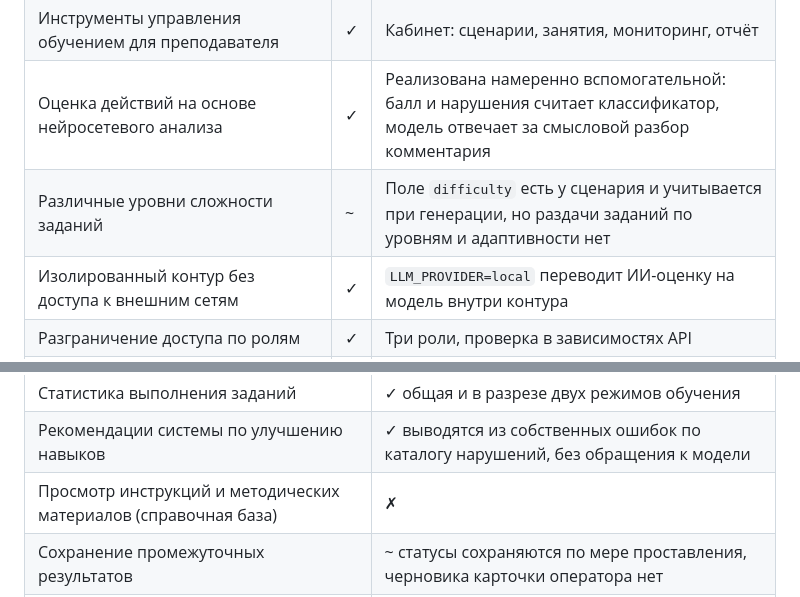
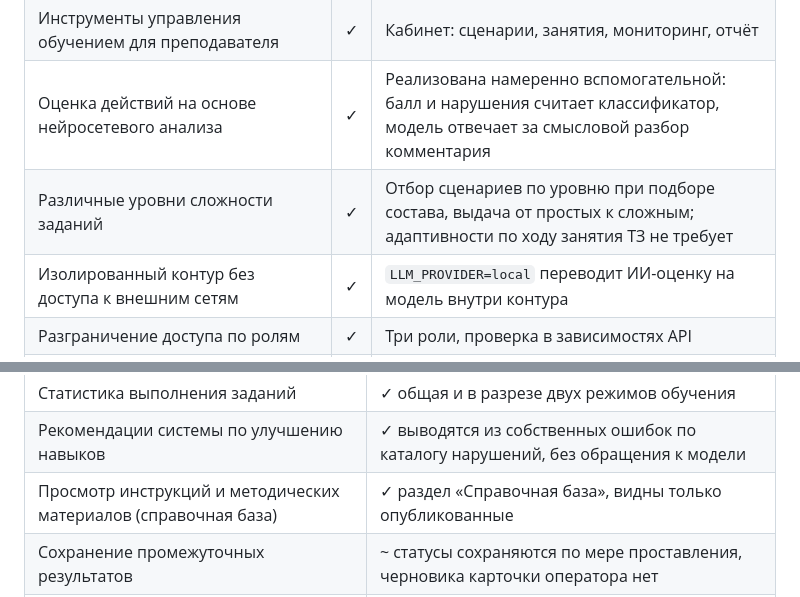
Before and after one commit to Obsidian-pb/gt_lct_hackaton, a Markdown page: docs/tz-coverage.md, 2 parts joined by grey strips. GitHub-like rendering.

```diff
--- a/docs/tz-coverage.md
+++ b/docs/tz-coverage.md
@@ -20,7 +20,7 @@
 | Обработка вызовов через VoIP | ✗ | SIP-сервера нет. См. «Ограничения решения» |
 | Инструменты управления обучением для преподавателя | ✓ | Кабинет: сценарии, занятия, мониторинг, отчёт |
 | Оценка действий на основе нейросетевого анализа | ✓ | Реализована намеренно вспомогательной: балл и нарушения считает классификатор, модель отвечает за смысловой разбор комментария |
-| Различные уровни сложности заданий | ~ | Поле `difficulty` есть у сценария и учитывается при генерации, но раздачи заданий по уровням и адаптивности нет |
+| Различные уровни сложности заданий | ✓ | Отбор сценариев по уровню при подборе состава, выдача от простых к сложным; адаптивности по ходу занятия ТЗ не требует |
 | Изолированный контур без доступа к внешним сетям | ✓ | `LLM_PROVIDER=local` переводит ИИ-оценку на модель внутри контура |
 | Разграничение доступа по ролям | ✓ | Три роли, проверка в зависимостях API |
 | Многоуровневая аутентификация | ✗ | Один фактор: логин и пароль, JWT |
@@ -95,7 +95,7 @@
 | Просмотр своих результатов, оценок, времени реакции | ✓ там же: средний балл, время до взятия в работу, список работ |
 | Статистика выполнения заданий | ✓ общая и в разрезе двух режимов обучения |
 | Рекомендации системы по улучшению навыков | ✓ выводятся из собственных ошибок по каталогу нарушений, без обращения к модели |
-| Просмотр инструкций и методических материалов (справочная база) | ✗ |
+| Просмотр инструкций и методических материалов (справочная база) | ✓ раздел «Справочная база», видны только опубликованные |
 | Сохранение промежуточных результатов | ~ статусы сохраняются по мере проставления, черновика карточки оператора нет |
 | Ограничение доступа к чужим результатам | ✓ проверка владельца попытки |
 
```
Also changed, not shown: other parts of docs/tz-coverage.md (+21 -16 lines).
